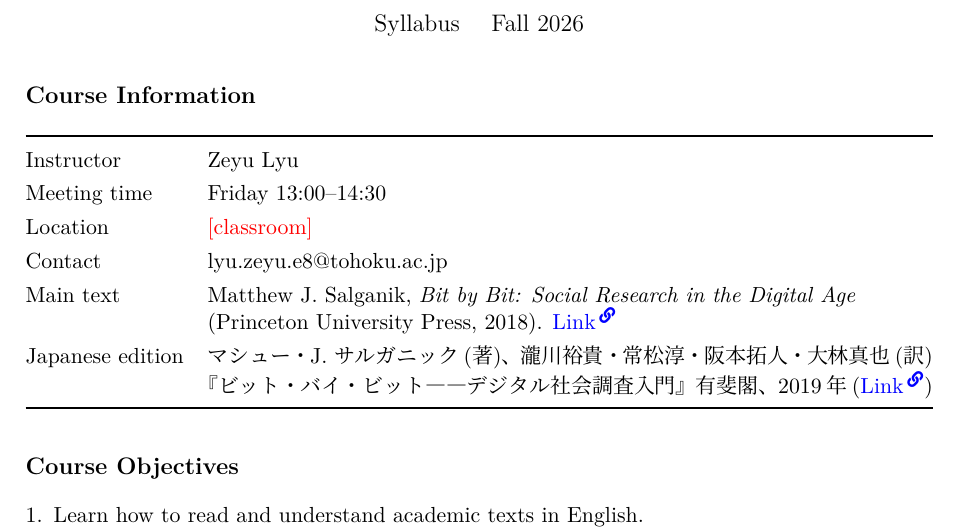
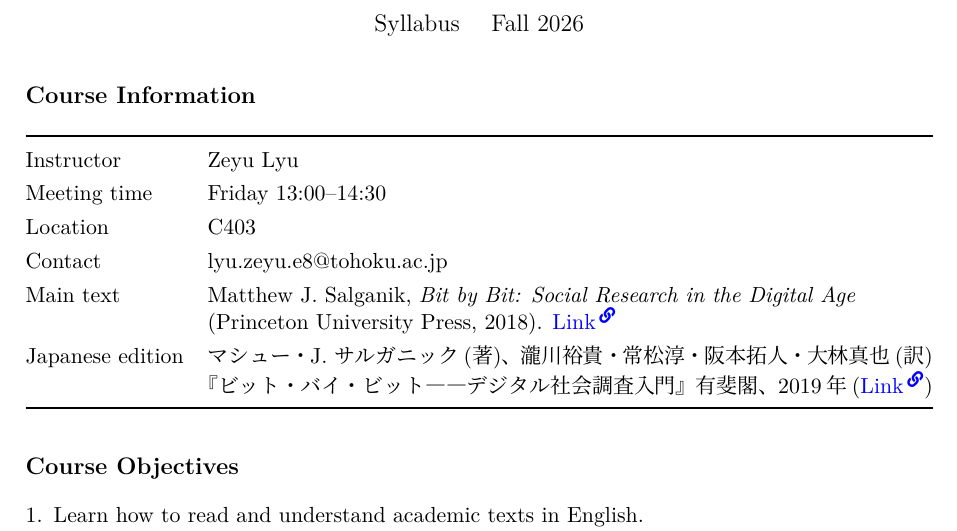
Before and after one commit to lvzeyu/bit_by_bit, a LaTeX document (course/syllabus/syllabus.tex): part of page 1 of 2, cut so that both start at the same text. Compiled offline with LuaLaTeX.

Commit message:
Set syllabus classroom to C403

```diff
--- a/course/syllabus/syllabus.tex
+++ b/course/syllabus/syllabus.tex
@@ -37,7 +37,7 @@
   \toprule
   Instructor & Zeyu Lyu \\
   Meeting time & Friday  13:00--14:30  \\
-  Location & \tbd{classroom} \\
+  Location & C403 \\
   Contact & lyu.zeyu.e8@tohoku.ac.jp \\
   Main text & Matthew J.\ Salganik, \emph{Bit by Bit: Social Research in the Digital Age}
               (Princeton University Press, 2018).
```
